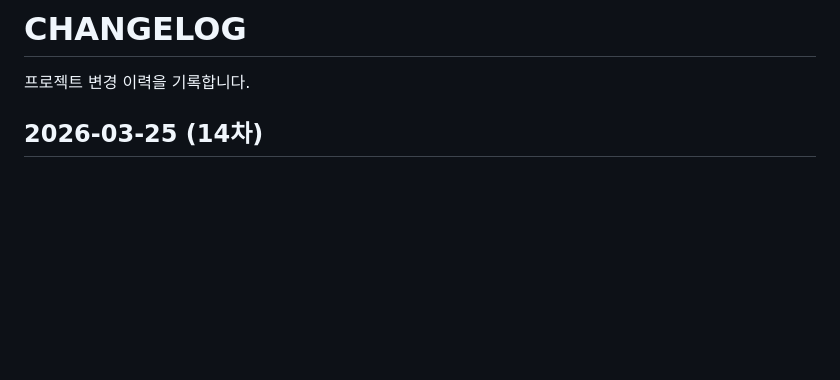
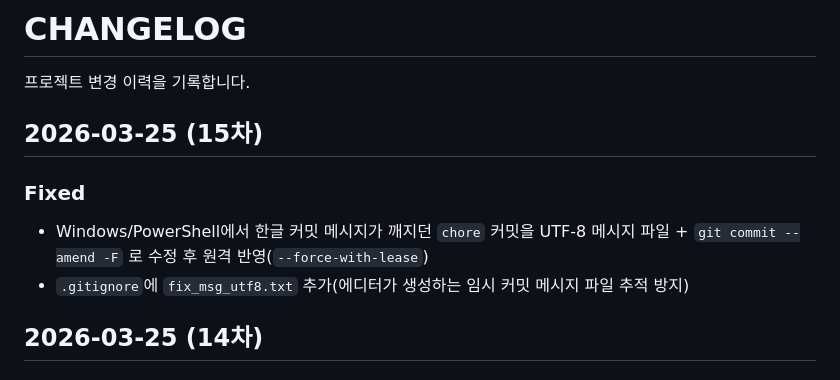
Before and after one commit to Jin-Ra-Men/Enterprise-Collaboration-Hub-ECH-, a Markdown page: .cursor/rules/CHANGELOG.md, the part around the change. Drawn GitHub-style; blank space fills up the shorter version.

Commit message:
docs: CHANGELOG에 커밋 메시지 인코딩 수정 기록

```diff
--- a/.cursor/rules/CHANGELOG.md
+++ b/.cursor/rules/CHANGELOG.md
@@ -1,6 +1,12 @@
 # CHANGELOG
 
 프로젝트 변경 이력을 기록합니다.
+
+## 2026-03-25 (15차)
+
+### Fixed
+- Windows/PowerShell에서 한글 커밋 메시지가 깨지던 `chore` 커밋을 UTF-8 메시지 파일 + `git commit --amend -F` 로 수정 후 원격 반영(`--force-with-lease`)
+- `.gitignore`에 `fix_msg_utf8.txt` 추가(에디터가 생성하는 임시 커밋 메시지 파일 추적 방지)
 
 ## 2026-03-25 (14차)
 
```
